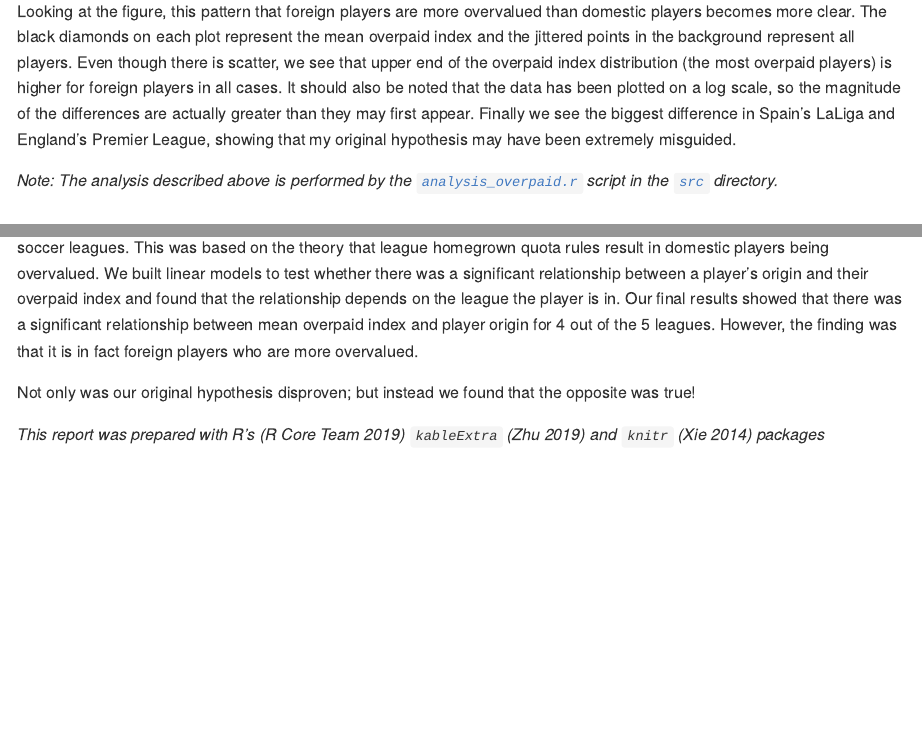
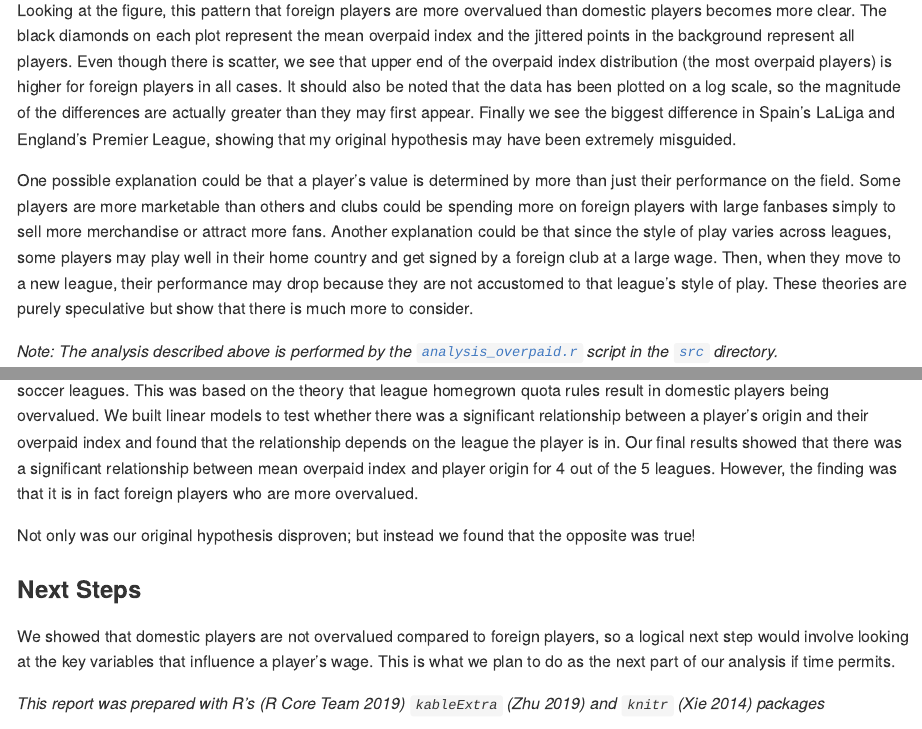
Before and after one commit to UBC-MDS/DSCI_522_G410, an R Markdown document (doc/report_fifa_overpaid.Rmd): the page in a window 1100 px wide, from 3800 px down before the commit and from 4070 px down after it, so that both start at the same text, and a second part further down, joined at a grey line. The pictures show the output file doc/report_fifa_overpaid.md that the author committed with the source, drawn offline in the style of GitHub.

Commit message:
added discussion to report

```diff
--- a/doc/report_fifa_overpaid.Rmd
+++ b/doc/report_fifa_overpaid.Rmd
@@ -111,6 +111,8 @@ Figure 1 shows all the data graphically.
 
 Looking at the figure, this pattern that foreign players are more overvalued than domestic players becomes more clear. The black diamonds on each plot represent the mean overpaid index and the jittered points in the background represent all players. Even though there is scatter, we see that upper end of the overpaid index distribution (the most overpaid players) is higher for foreign players in all cases.  It should also be noted that the data has been plotted on a log scale, so the magnitude of the differences are actually greater than they may first appear.  Finally we see the biggest difference in Spain's LaLiga and England's Premier League, showing that my original hypothesis may have been extremely misguided.
 
+One possible explanation could be that a player's value is determined by more than just their performance on the field. Some players are more marketable than others and clubs could be spending more on foreign players with large fanbases simply to sell more merchandise or attract more fans. Another explanation could be that since the style of play varies across leagues, some players may play well in their home country and get signed by a foreign club at a large wage. Then, when they move to a new league, their performance may drop because they are not accustomed to that league's style of play. These theories are purely speculative but show that there is much more to consider.
+
 *Note: The analysis described above is performed by the [`analysis_overpaid.r`](../src/analysis_overpaid.r) script in the [`src`](../src/) directory.*
 
 ## Conclusions
@@ -119,6 +121,10 @@ We set out to test the hypothesis that the mean overpaid index is greater for do
 
 Not only was our original hypothesis disproven; but instead we found that the opposite was true!
 
+### Next Steps
+
+We showed that domestic players are not overvalued compared to foreign players, so a logical next step would involve looking at the key variables that influence a player's wage. This is what we plan to do as the next part of our analysis if time permits.
+
 *This report was prepared with R's [@R] `kableExtra` [@kableExtra] and `knitr` [@knitr] packages*
 
 # References
```
Also changed, not shown: doc/report_fifa_overpaid.html (deleted), doc/report_fifa_overpaid.md.
